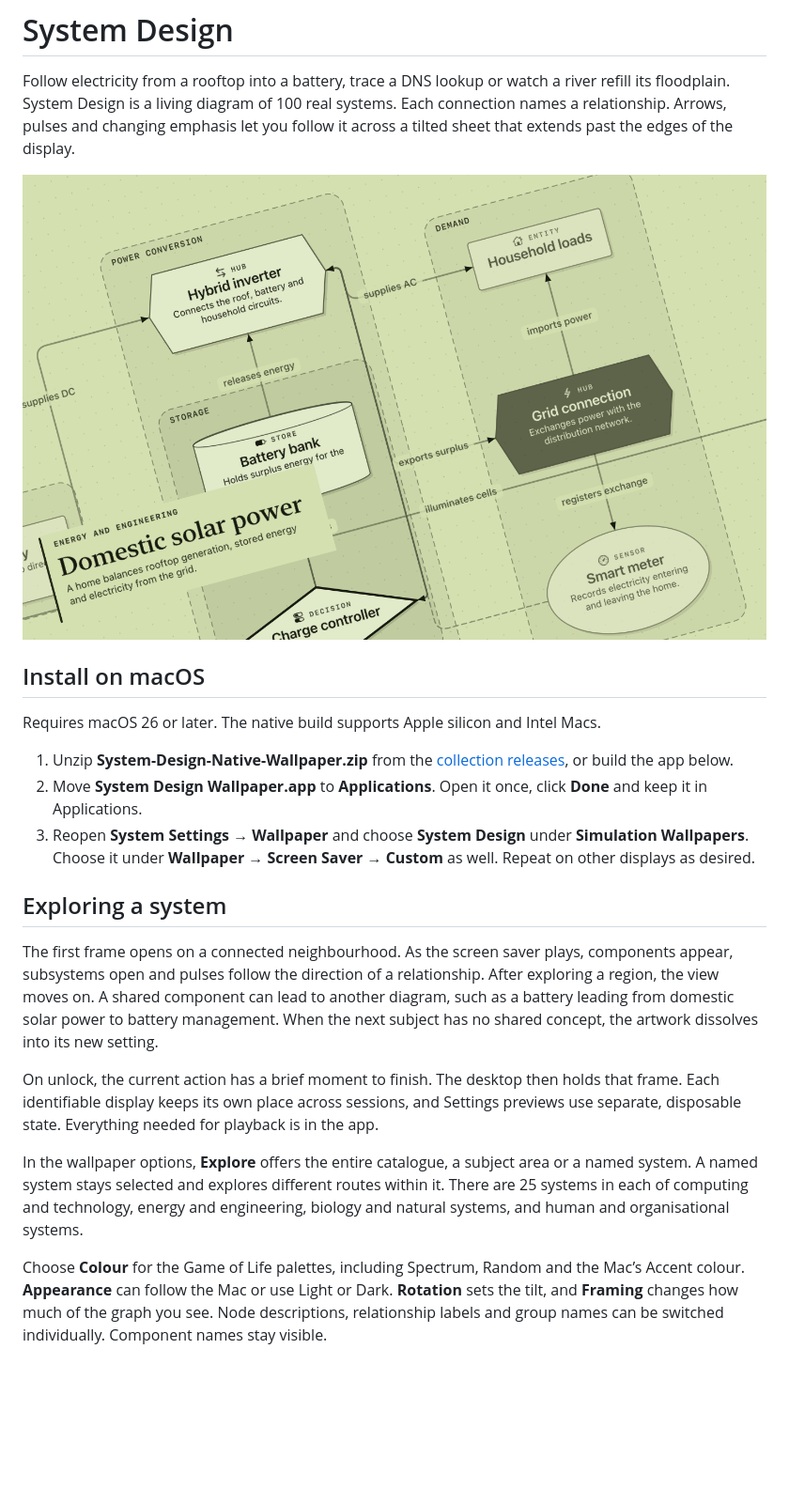
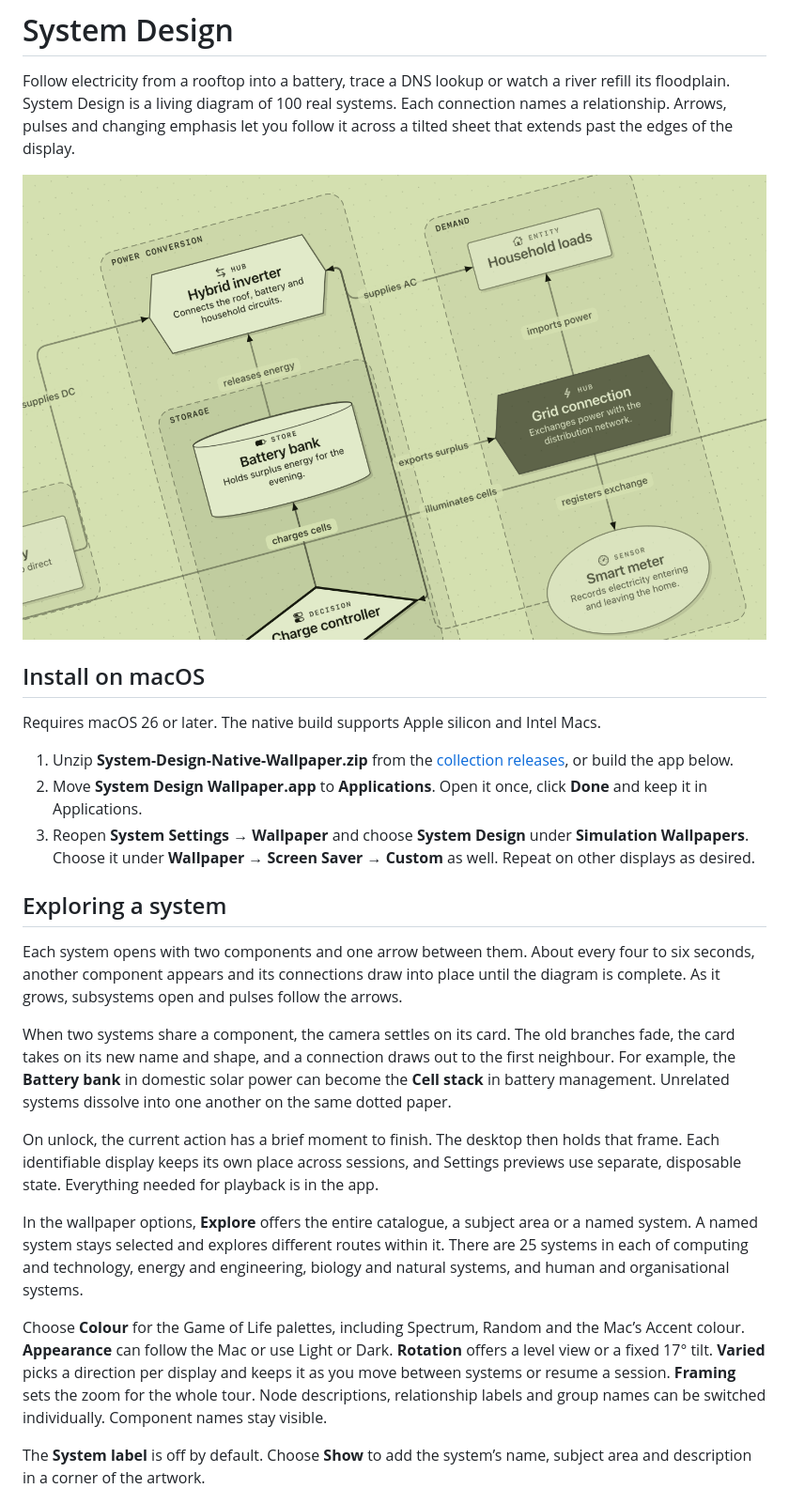
Before and after one commit to thomasturrell/live-simulation-wallpapers, a Markdown page: System Design/README.md, the part around one of its changes. Shown at 94% size. GitHub-like rendering; pictures changed too: System Design/assets/domestic-solar.png; blank space fills up the shorter version.

```diff
--- a/System Design/README.md
+++ b/System Design/README.md
@@ -14,13 +14,17 @@ Requires macOS 26 or later. The native build supports Apple silicon and Intel Ma
 
 ## Exploring a system
 
-The first frame opens on a connected neighbourhood. As the screen saver plays, components appear, subsystems open and pulses follow the direction of a relationship. After exploring a region, the view moves on. A shared component can lead to another diagram, such as a battery leading from domestic solar power to battery management. When the next subject has no shared concept, the artwork dissolves into its new setting.
+Each system opens with two components and one arrow between them. About every four to six seconds, another component appears and its connections draw into place until the diagram is complete. As it grows, subsystems open and pulses follow the arrows.
+
+When two systems share a component, the camera settles on its card. The old branches fade, the card takes on its new name and shape, and a connection draws out to the first neighbour. For example, the **Battery bank** in domestic solar power can become the **Cell stack** in battery management. Unrelated systems dissolve into one another on the same dotted paper.
 
 On unlock, the current action has a brief moment to finish. The desktop then holds that frame. Each identifiable display keeps its own place across sessions, and Settings previews use separate, disposable state. Everything needed for playback is in the app.
 
 In the wallpaper options, **Explore** offers the entire catalogue, a subject area or a named system. A named system stays selected and explores different routes within it. There are 25 systems in each of computing and technology, energy and engineering, biology and natural systems, and human and organisational systems.
 
-Choose **Colour** for the Game of Life palettes, including Spectrum, Random and the Mac’s Accent colour. **Appearance** can follow the Mac or use Light or Dark. **Rotation** sets the tilt, and **Framing** changes how much of the graph you see. Node descriptions, relationship labels and group names can be switched individually. Component names stay visible.
+Choose **Colour** for the Game of Life palettes, including Spectrum, Random and the Mac’s Accent colour. **Appearance** can follow the Mac or use Light or Dark. **Rotation** offers a level view or a fixed 17° tilt. **Varied** picks a direction per display and keeps it as you move between systems or resume a session. **Framing** sets the zoom for the whole tour. Node descriptions, relationship labels and group names can be switched individually. Component names stay visible.
+
+The **System label** is off by default. Choose **Show** to add the system’s name, subject area and description in a corner of the artwork.
 
 ![Water vapour, clouds, rainfall and groundwater linked by curved arrows in the Original palette in Dark appearance](assets/water-cycle.png)
 
```
Also changed, not shown: other parts of System Design/README.md (+2 -2 lines), 16 other files.
